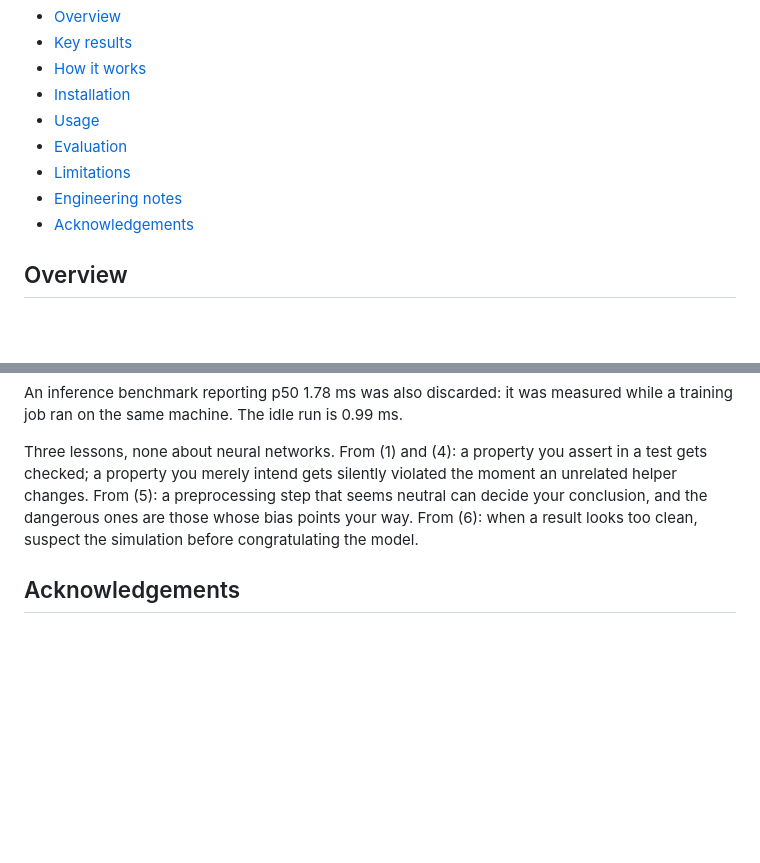
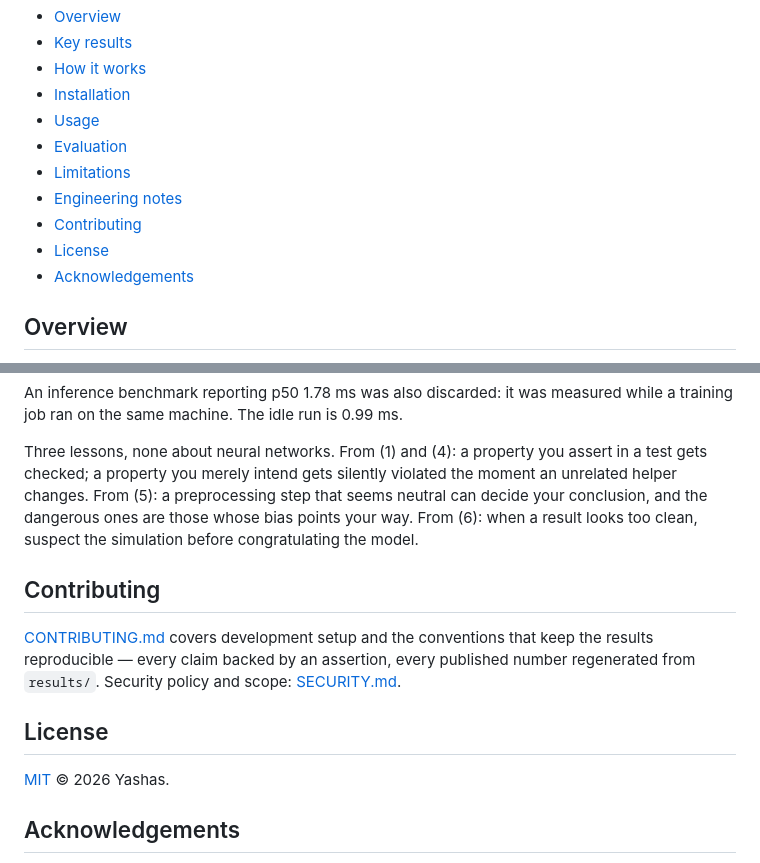
Before and after one commit to Yashasm18/koronis, a Markdown page: README.md, 2 parts joined by grey strips. Drawn GitHub-style; blank space fills up the shorter version.

```diff
--- a/README.md
+++ b/README.md
@@ -23,6 +25,8 @@ campaign. [Full screen recording (MP4)](docs/assets/koronis-demo.mp4) · run it
 - [Evaluation](#evaluation)
 - [Limitations](#limitations)
 - [Engineering notes](#engineering-notes)
+- [Contributing](#contributing)
+- [License](#license)
 - [Acknowledgements](#acknowledgements)
 
 ## Overview
@@ -513,6 +536,16 @@ unrelated helper changes. From (5): a preprocessing step that seems neutral can
 your conclusion, and the dangerous ones are those whose bias points your way. From (6):
 when a result looks too clean, suspect the simulation before congratulating the model.
 
+## Contributing
+
+[CONTRIBUTING.md](CONTRIBUTING.md) covers development setup and the conventions that keep
+the results reproducible — every claim backed by an assertion, every published number
+regenerated from `results/`. Security policy and scope: [SECURITY.md](SECURITY.md).
+
+## License
+
+[MIT](LICENSE) © 2026 Yashas.
+
 ## Acknowledgements
 
 The Koronis family is a group of asteroids that share orbital elements because they are
```
Also changed, not shown: other parts of README.md (+67 -46 lines).
